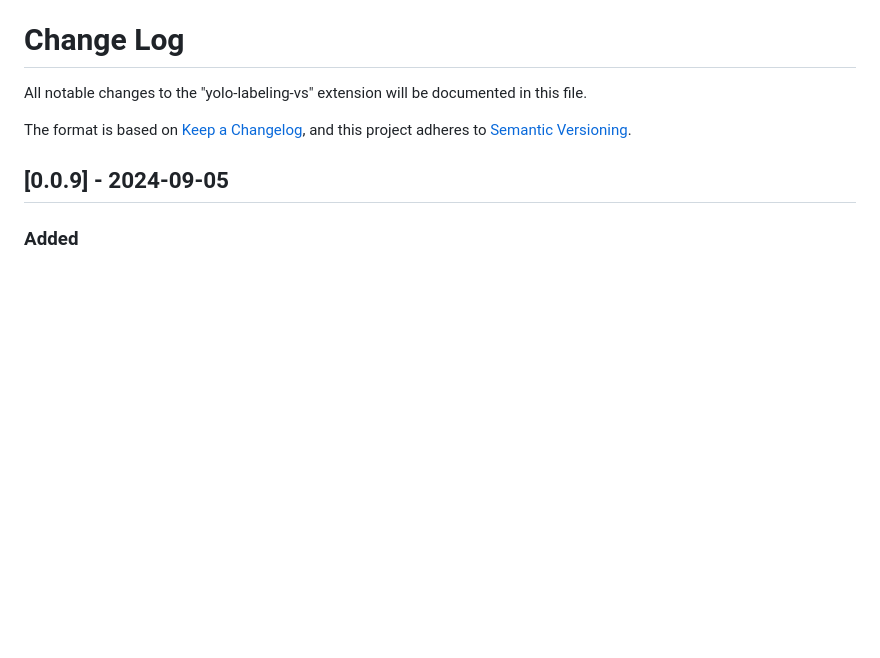
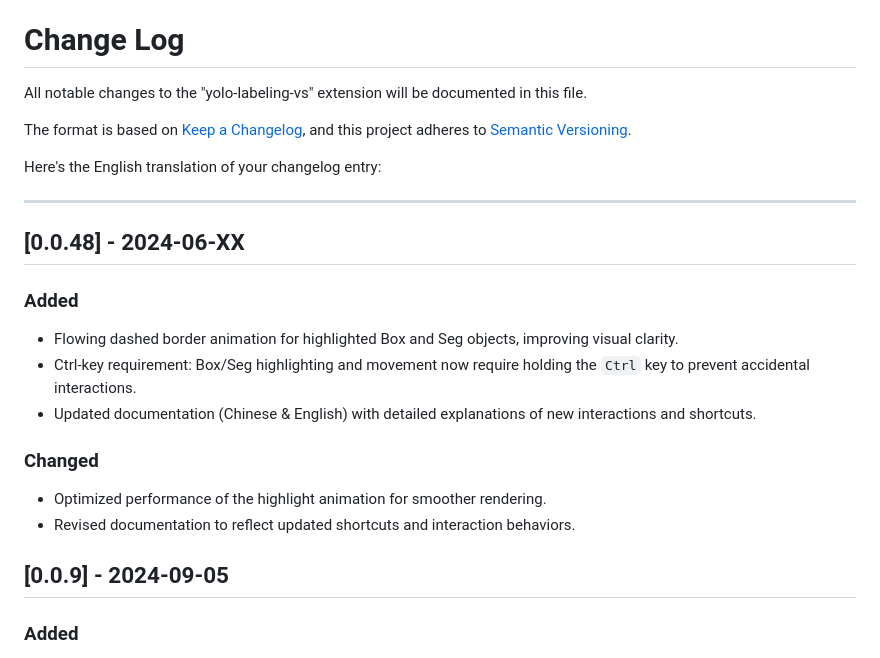
Before and after one commit to andaoai/yolo-label-vs, a Markdown page: CHANGELOG.md, the part around the change. Rendered like a GitHub page; blank space fills up the shorter version.

```diff
--- a/CHANGELOG.md
+++ b/CHANGELOG.md
@@ -4,6 +4,23 @@ All notable changes to the "yolo-labeling-vs" extension will be documented in th
 
 The format is based on [Keep a Changelog](http://keepachangelog.com/),
 and this project adheres to [Semantic Versioning](http://semver.org/).
+
+Here's the English translation of your changelog entry:
+
+---
+
+## [0.0.48] - 2024-06-XX
+
+### **Added**
+- Flowing dashed border animation for highlighted Box and Seg objects, improving visual clarity.
+- Ctrl-key requirement: Box/Seg highlighting and movement now require holding the `Ctrl` key to prevent accidental interactions.
+- Updated documentation (Chinese & English) with detailed explanations of new interactions and shortcuts.
+
+### Changed
+- Optimized performance of the highlight animation for smoother rendering.
+- Revised documentation to reflect updated shortcuts and interaction behaviors.
+
+
 
 ## [0.0.9] - 2024-09-05
 
```
Also changed, not shown: README.md (+13 -4 lines), docs/README_CN.md (+19 -10 lines).
